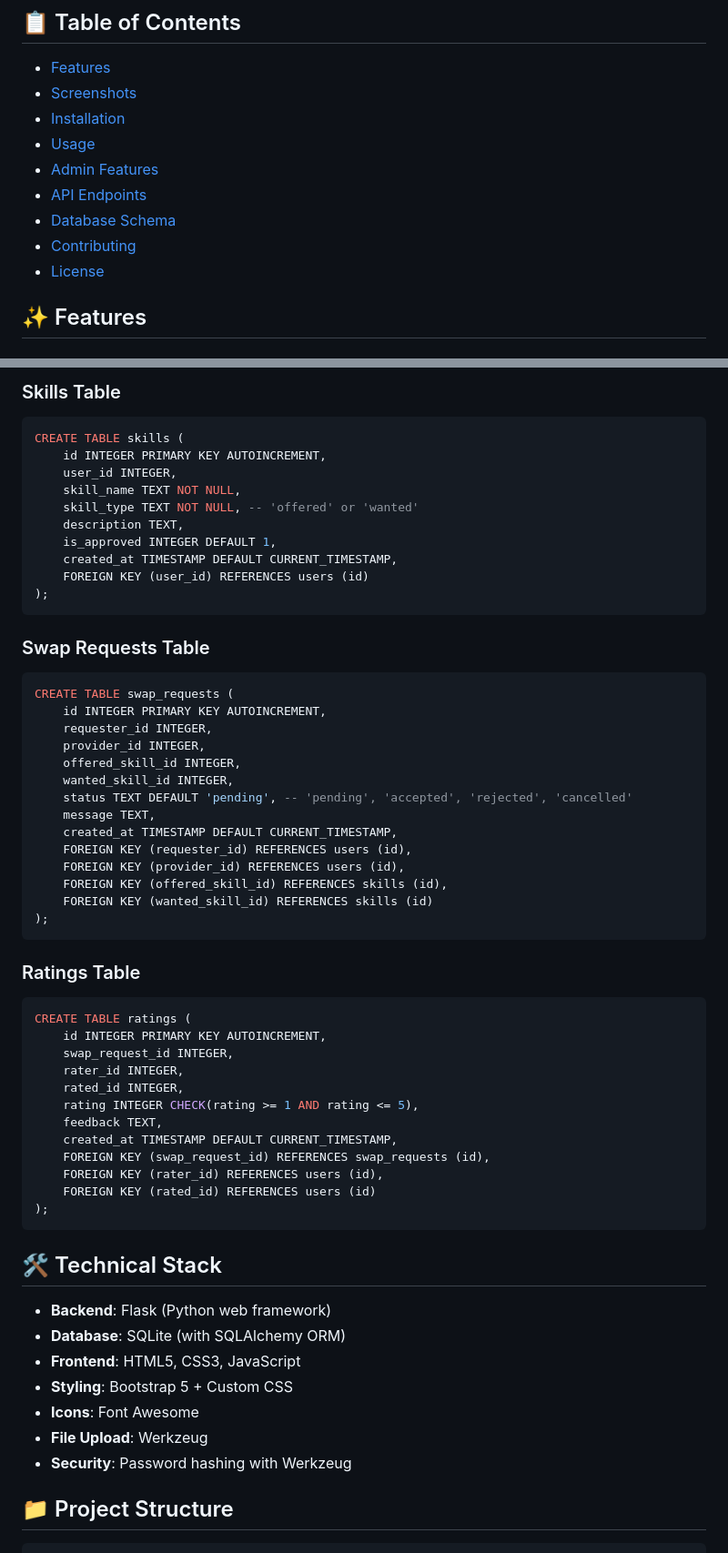
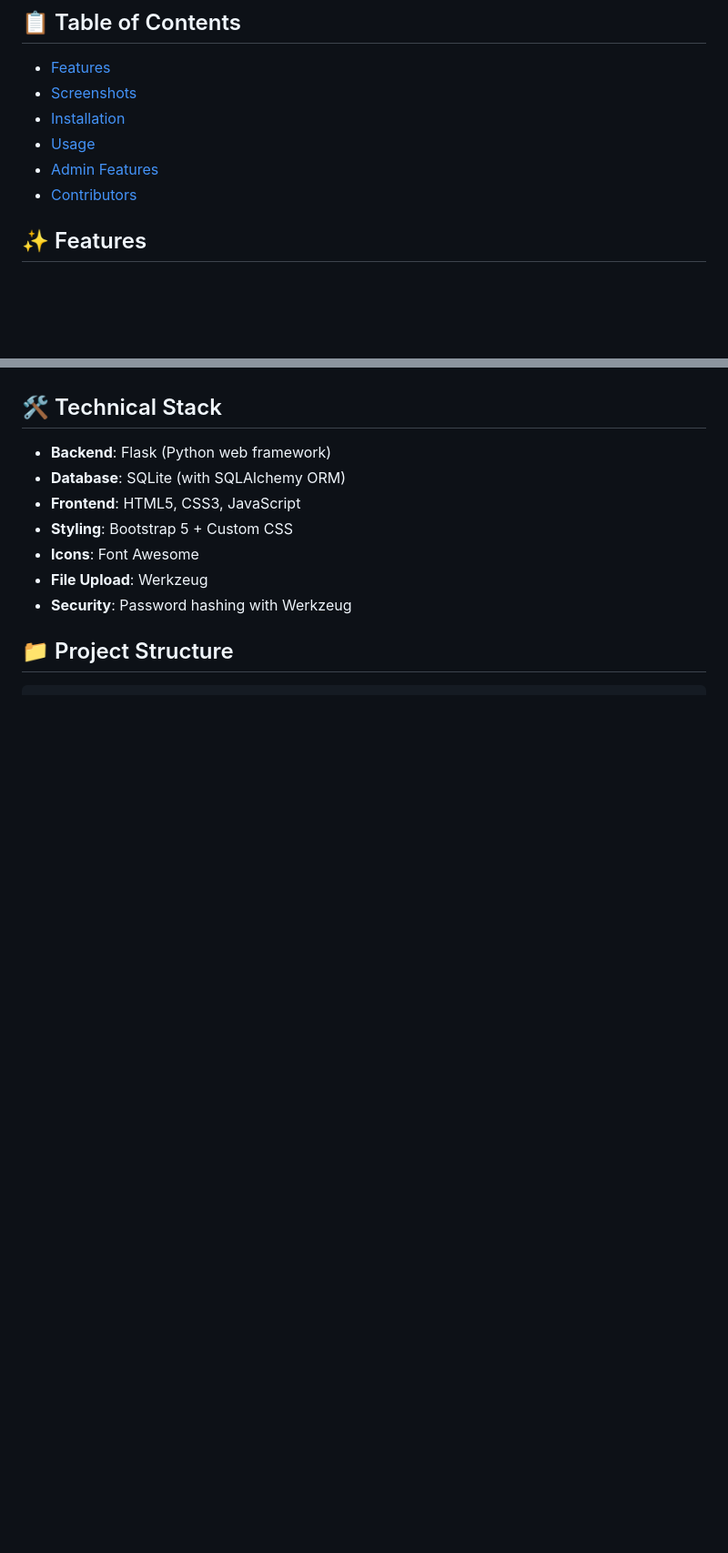
Before and after one commit to daemon-001/skillswap, a Markdown page: README.md, 2 parts joined by grey strips. Shown at 91% size. GitHub-like rendering; blank space fills up the shorter version.

````diff
--- a/README.md
+++ b/README.md
@@ -16,10 +16,7 @@ A modern web application that enables users to exchange skills and knowledge wit
 - [Installation](#-installation)
 - [Usage](#-usage)
 - [Admin Features](#-admin-features)
-- [API Endpoints](#-api-endpoints)
-- [Database Schema](#-database-schema)
-- [Contributing](#-contributing)
-- [License](#-license)
+- [Contributors](#-contribution)
 
 ## ✨ Features
 
@@ -246,51 +184,3 @@ CREATE TABLE users (
-### Skills Table
-```sql
-CREATE TABLE skills (
-    id INTEGER PRIMARY KEY AUTOINCREMENT,
-    user_id INTEGER,
-    skill_name TEXT NOT NULL,
-    skill_type TEXT NOT NULL, -- 'offered' or 'wanted'
-    description TEXT,
-    is_approved INTEGER DEFAULT 1,
-    created_at TIMESTAMP DEFAULT CURRENT_TIMESTAMP,
-    FOREIGN KEY (user_id) REFERENCES users (id)
-);
-```
-
-### Swap Requests Table
-```sql
-CREATE TABLE swap_requests (
-    id INTEGER PRIMARY KEY AUTOINCREMENT,
-    requester_id INTEGER,
-    provider_id INTEGER,
-    offered_skill_id INTEGER,
-    wanted_skill_id INTEGER,
-    status TEXT DEFAULT 'pending', -- 'pending', 'accepted', 'rejected', 'cancelled'
-    message TEXT,
-    created_at TIMESTAMP DEFAULT CURRENT_TIMESTAMP,
-    FOREIGN KEY (requester_id) REFERENCES users (id),
-    FOREIGN KEY (provider_id) REFERENCES users (id),
-    FOREIGN KEY (offered_skill_id) REFERENCES skills (id),
-    FOREIGN KEY (wanted_skill_id) REFERENCES skills (id)
-);
-```
-
-### Ratings Table
-```sql
-CREATE TABLE ratings (
-    id INTEGER PRIMARY KEY AUTOINCREMENT,
-    swap_request_id INTEGER,
-    rater_id INTEGER,
-    rated_id INTEGER,
-    rating INTEGER CHECK(rating >= 1 AND rating <= 5),
-    feedback TEXT,
-    created_at TIMESTAMP DEFAULT CURRENT_TIMESTAMP,
-    FOREIGN KEY (swap_request_id) REFERENCES swap_requests (id),
-    FOREIGN KEY (rater_id) REFERENCES users (id),
-    FOREIGN KEY (rated_id) REFERENCES users (id)
-);
-```
-
 ## 🛠️ Technical Stack
 
 - **Backend**: Flask (Python web framework)
````
Also changed, not shown: other parts of README.md (+5 -99 lines).
